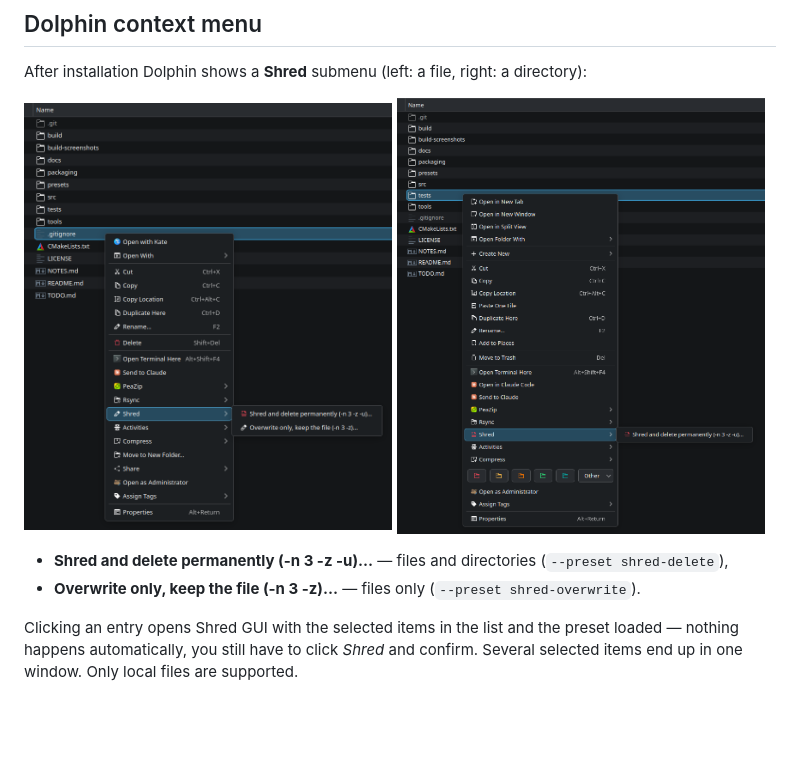
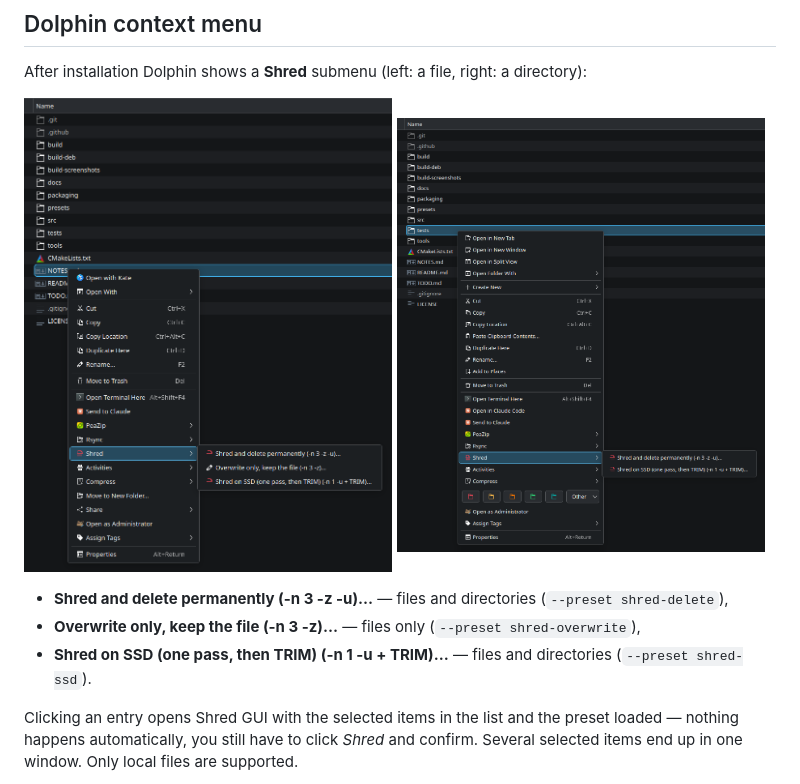
Before and after one commit to fapped/shred-gui, a Markdown page: README.md, the part around one of its changes. GitHub-like rendering; pictures changed too: docs/screenshots/context-menu-dir.png, docs/screenshots/context-menu-file.png; blank space fills up the shorter version.

```diff
--- a/README.md
+++ b/README.md
@@ -213,7 +213,8 @@ After installation Dolphin shows a **Shred** submenu (left: a file, right: a dir
 </p>
 
 - **Shred and delete permanently (-n 3 -z -u)…** — files and directories (`--preset shred-delete`),
-- **Overwrite only, keep the file (-n 3 -z)…** — files only (`--preset shred-overwrite`).
+- **Overwrite only, keep the file (-n 3 -z)…** — files only (`--preset shred-overwrite`),
+- **Shred on SSD (one pass, then TRIM) (-n 1 -u + TRIM)…** — files and directories (`--preset shred-ssd`).
 
 Clicking an entry opens Shred GUI with the selected items in the list and the preset loaded —
 nothing happens automatically, you still have to click *Shred* and confirm. Several selected
```
Also changed, not shown: other parts of README.md (+2 -2 lines).
